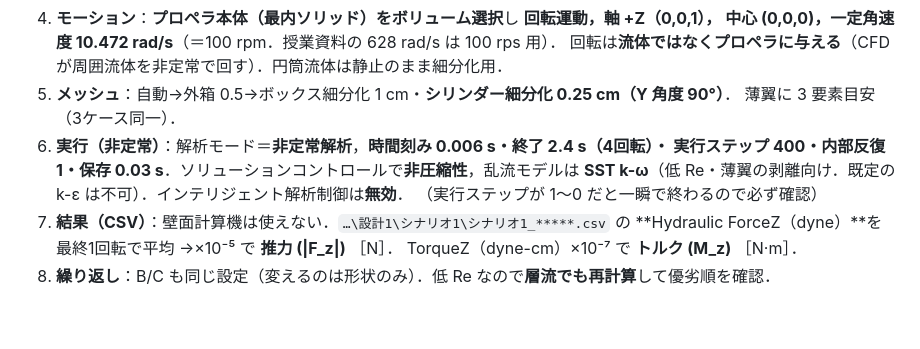
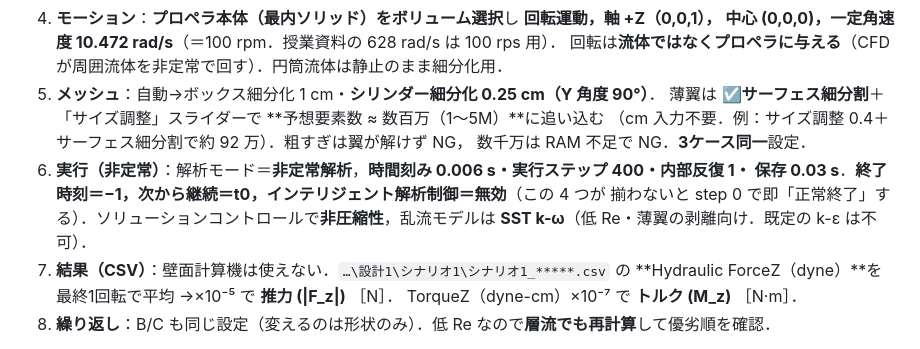
Before and after one commit to Ichiyou1922/Fluid_Mechanics_Report, a Markdown page: README.md, the part around the change. Rendered like a GitHub page; blank space fills up the shorter version.

```diff
--- a/README.md
+++ b/README.md
@@ -130,12 +130,14 @@ python scripts/cfd_domain_inventor.py       # geometry/<case>/<case>_cfd.step
 4. **モーション**：**プロペラ本体（最内ソリッド）をボリューム選択**し **回転運動，軸 +Z（0,0,1），
    中心 (0,0,0)，一定角速度 10.472 rad/s**（＝100 rpm．授業資料の 628 rad/s は 100 rps 用）．
    回転は**流体ではなくプロペラに与える**（CFD が周囲流体を非定常で回す）．円筒流体は静止のまま細分化用．
-5. **メッシュ**：自動→外箱 0.5→ボックス細分化 1 cm・**シリンダー細分化 0.25 cm（Y 角度 90°）**．
-   薄翼に 3 要素目安（3ケース同一）．
-6. **実行（非定常）**：解析モード＝**非定常解析**，**時間刻み 0.006 s・終了 2.4 s（4回転）・
-   実行ステップ 400・内部反復 1・保存 0.03 s**．ソリューションコントロールで**非圧縮性**，乱流モデルは
-   **SST k-ω**（低 Re・薄翼の剥離向け．既定の k-ε は不可）．インテリジェント解析制御は**無効**．
-   （実行ステップが 1〜0 だと一瞬で終わるので必ず確認）
+5. **メッシュ**：自動→ボックス細分化 1 cm・**シリンダー細分化 0.25 cm（Y 角度 90°）**．
+   薄翼は **☑サーフェス細分割**＋「サイズ調整」スライダーで **予想要素数 ≈ 数百万（1〜5M）**に追い込む
+   （cm 入力不要．例：サイズ調整 0.4＋サーフェス細分割で約 92 万）．粗すぎは翼が解けず NG，
+   数千万は RAM 不足で NG．**3ケース同一**設定．
+6. **実行（非定常）**：解析モード＝**非定常解析**，**時間刻み 0.006 s・実行ステップ 400・内部反復 1・
+   保存 0.03 s**．**終了時刻＝−1，次から継続＝t0，インテリジェント解析制御＝無効**（この 4 つが
+   揃わないと step 0 で即「正常終了」する）．ソリューションコントロールで**非圧縮性**，乱流モデルは
+   **SST k-ω**（低 Re・薄翼の剥離向け．既定の k-ε は不可）．
 7. **結果（CSV）**：壁面計算機は使えない．`…\設計1\シナリオ1\シナリオ1_*****.csv` の
    **Hydraulic ForceZ（dyne）**を最終1回転で平均 →×10⁻⁵ で **推力 \(|F_z|\)** ［N］．
    TorqueZ（dyne-cm）×10⁻⁷ で **トルク \(M_z\)** ［N·m］．
```
Also changed, not shown: reports/11_autodesk_cfd_gui.md (+40 -26 lines), scripts/cfd_setup.md (+17 -7 lines).
